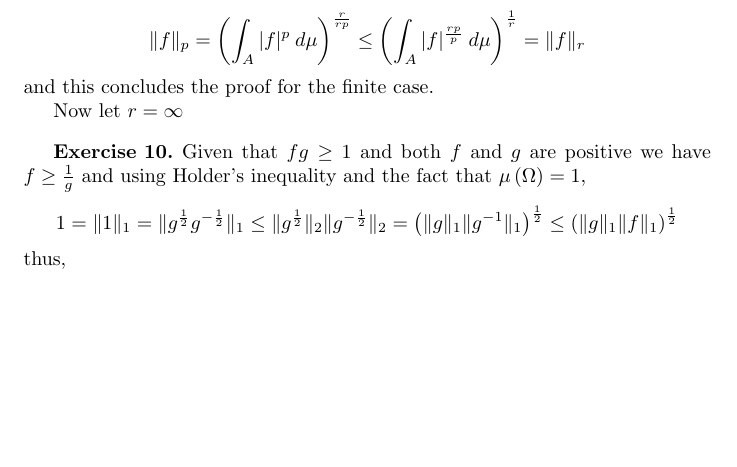
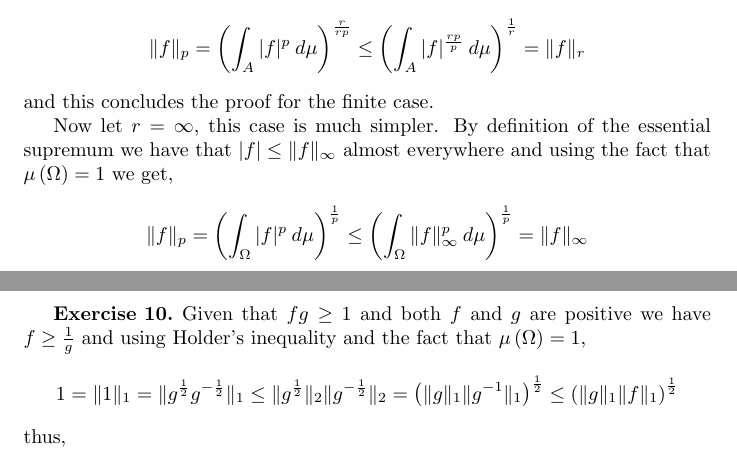
Before and after one commit to salvaCasta276/Rudin-RnCAnalysis-Solutions, a LaTeX document (Ch3-Lp-Spaces/Lp-Spaces.tex): part of page 3 of 3 before the commit and two parts of pages 3 and 4 of 4 after it, the two joined at a grey line, cut so that both start at the same text, the shorter picture padded with empty space. The pictures show the PDF file Ch3-Lp-Spaces/Lp-Spaces.pdf that the author committed with the source.

Commit message:
Added infinite case of ch3/ex5

```diff
--- a/Ch3-Lp-Spaces/Lp-Spaces.tex
+++ b/Ch3-Lp-Spaces/Lp-Spaces.tex
@@ -122,7 +122,10 @@ thus,
     \]
     and this concludes the proof for the finite case.
 
-    Now let $r = \infty$
+    Now let $r = \infty$, this case is much simpler. By definition of the essential supremum we have that $|f| \le \|f\|_\infty $ almost everywhere and using the fact that $\mu \left( \Omega \right) = 1$ we get,
+    \[
+        \|f\|_p = \left( \int_\Omega |f|^p\: d\mu  \right)^\frac{1}{p} \le \left( \int_\Omega \|f\|_\infty^p \: d\mu  \right) ^\frac{1}{p} = \|f\|_\infty
+    \]
 
 \end{exercise}
 
```
Also changed, not shown: Ch3-Lp-Spaces/Lp-Spaces.pdf, 3 other files.
